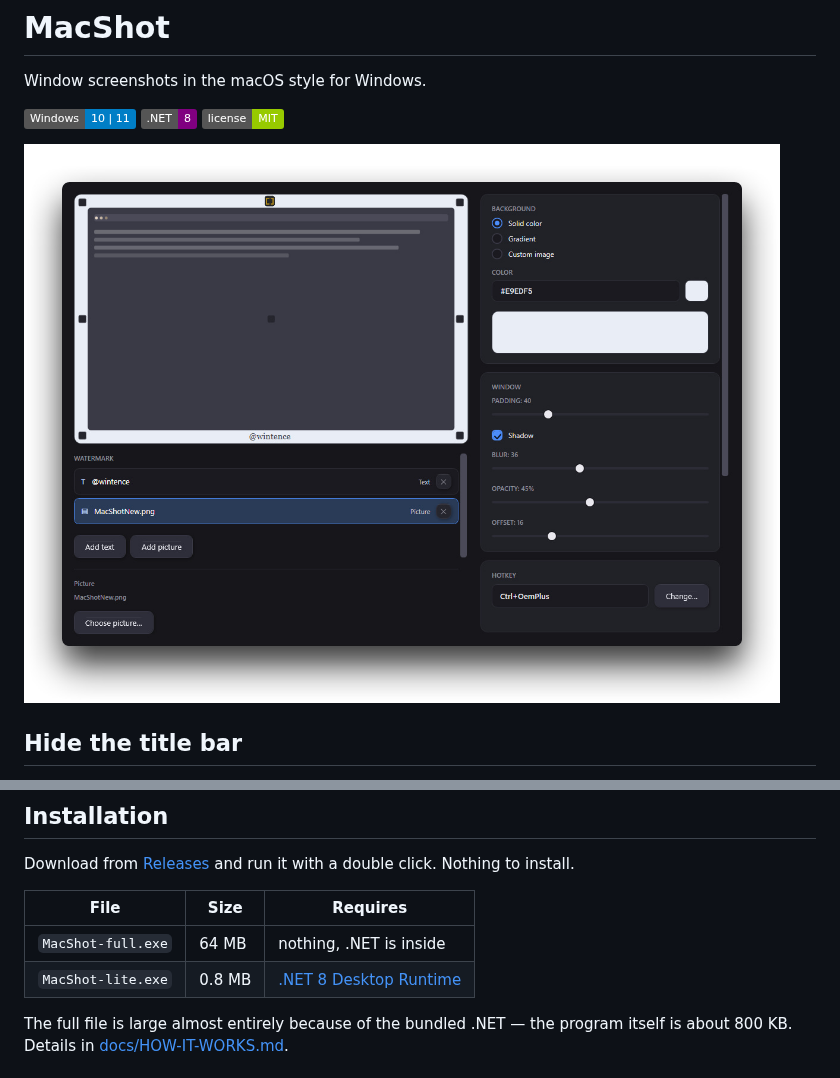
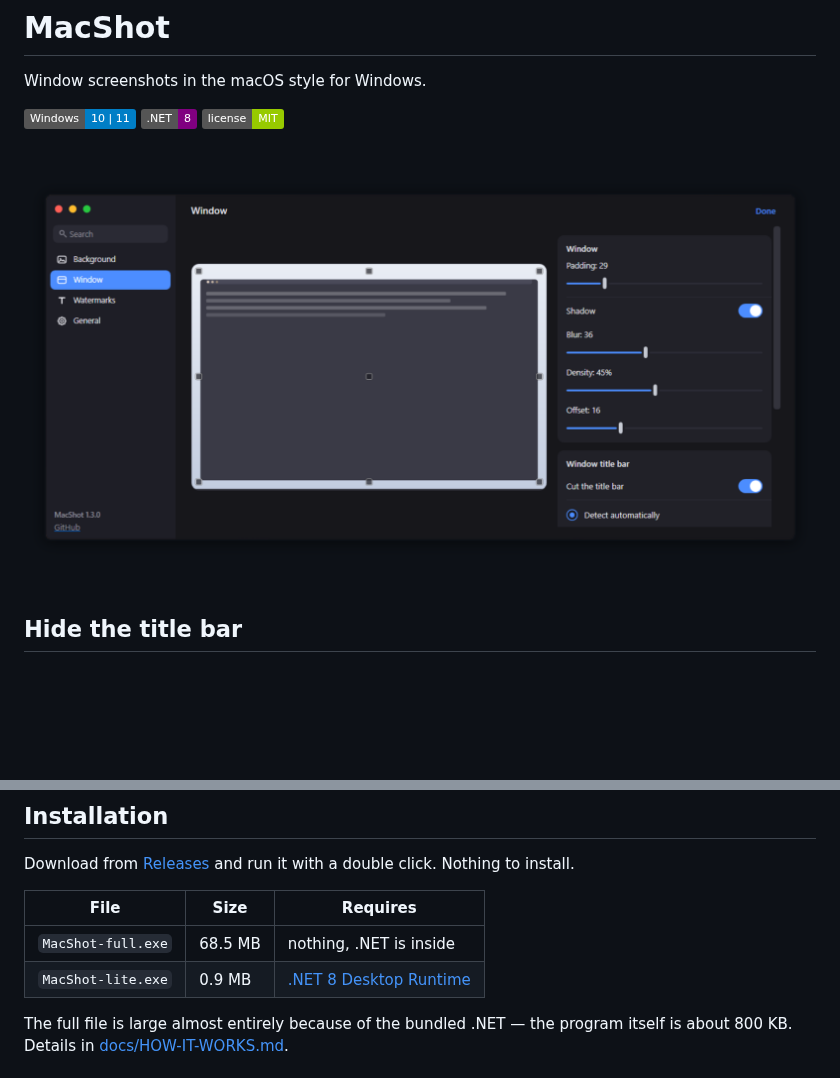
Before and after one commit to wintence/MacShot, a Markdown page: README.md, 2 parts joined by grey strips. GitHub-like rendering; pictures changed too: docs/screenshot.jpg (deleted), docs/screenshot.png (added); badges without logos; blank space fills up the shorter version.

Commit message:
Show the 1.3.0 settings window in the readme and release notes

```diff
--- a/README.md
+++ b/README.md
@@ -4,7 +4,7 @@ Window screenshots in the macOS style for Windows.
 
 ![Windows](https://img.shields.io/badge/Windows-10%20|%2011-blue) ![.NET](https://img.shields.io/badge/.NET-8-purple) ![License](https://img.shields.io/badge/license-MIT-green)
 
-![MacShot settings](docs/screenshot.jpg)
+![MacShot settings](docs/screenshot.png)
 
 ## Hide the title bar
 
@@ -71,8 +71,8 @@ Download from [Releases](https://github.com/wintence/MacShot/releases) and run i
 
 | File | Size | Requires |
 |---|---|---|
-| `MacShot-full.exe` | 64 MB | nothing, .NET is inside |
-| `MacShot-lite.exe` | 0.8 MB | [.NET 8 Desktop Runtime](https://dotnet.microsoft.com/download/dotnet/8.0) |
+| `MacShot-full.exe` | 68.5 MB | nothing, .NET is inside |
+| `MacShot-lite.exe` | 0.9 MB | [.NET 8 Desktop Runtime](https://dotnet.microsoft.com/download/dotnet/8.0) |
 
 The full file is large almost entirely because of the bundled .NET — the program itself is about 800 KB. Details in [docs/HOW-IT-WORKS.md](docs/HOW-IT-WORKS.md).
 
```
Also changed, not shown: docs/RELEASING-NOTES-1.3.0.md (+2 -0 lines).
